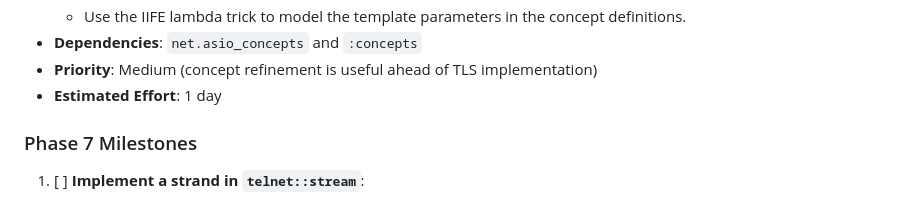
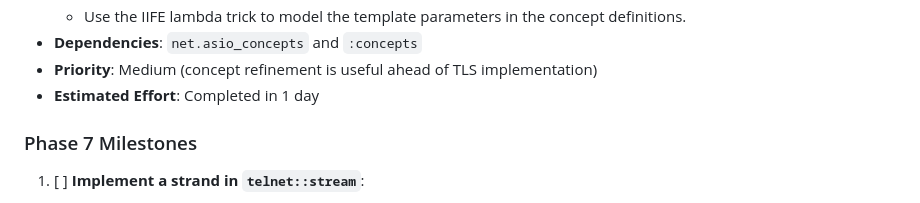
Before and after one commit to SolusIgnis/cpp-projects, a Markdown page: net/telnet/todo.md, the part around the change. GitHub-like rendering.

Commit message:
Update net/telnet/todo.md
Co-authored-by: gemini-code-assist[bot] <176961590+gemini-code-assist[bot]@users.noreply.github.com>

```diff
--- a/net/telnet/todo.md
+++ b/net/telnet/todo.md
@@ -118,7 +118,7 @@ The Telnet project (version 0.5.0) has completed Phases 4 and 5, achieving proto
     - Use the IIFE lambda trick to model the template parameters in the concept definitions.
   - **Dependencies**: `net.asio_concepts` and `:concepts`
   - **Priority**: Medium (concept refinement is useful ahead of TLS implementation)
-  - **Estimated Effort**: 1 day
+  - **Estimated Effort**: Completed in 1 day
 
 ### Phase 7 Milestones
 01. [ ] **Implement a strand in `telnet::stream`**:
```
